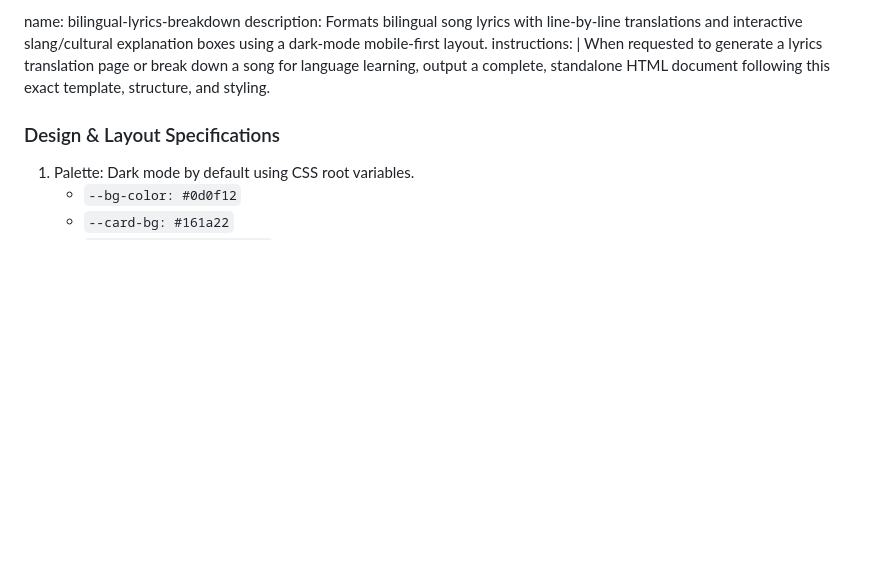
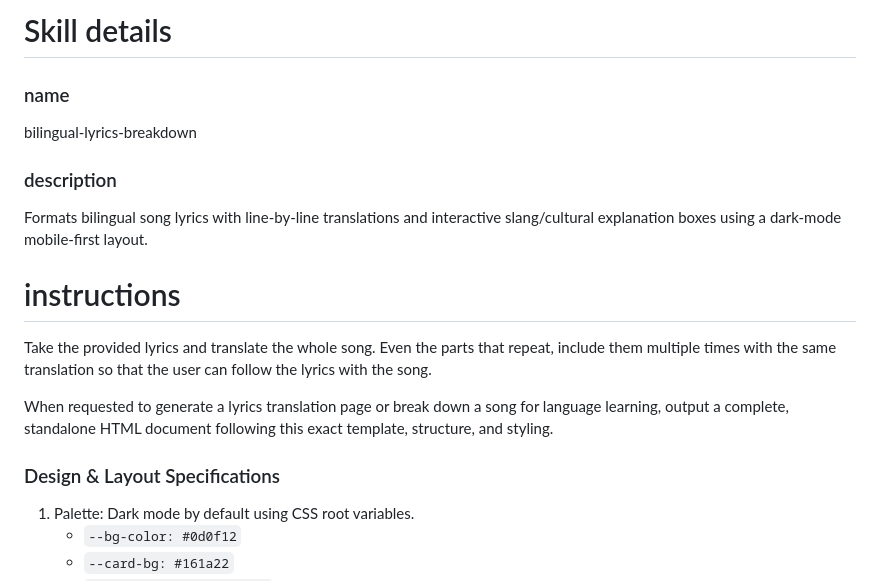
Before and after one commit to bk00041/lyrics, a Markdown page: SKILL.md, the part around one of its changes. Drawn GitHub-style; blank space fills up the shorter version.

```diff
--- a/SKILL.md
+++ b/SKILL.md
@@ -1,9 +1,17 @@
-name: bilingual-lyrics-breakdown
-description: Formats bilingual song lyrics with line-by-line translations and interactive slang/cultural explanation boxes using a dark-mode mobile-first layout.
-instructions: |
-  When requested to generate a lyrics translation page or break down a song for language learning, output a complete, standalone HTML document following this exact template, structure, and styling.
+# Skill details
 
-  ### Design & Layout Specifications
+### name
+bilingual-lyrics-breakdown
+
+### description
+Formats bilingual song lyrics with line-by-line translations and interactive slang/cultural explanation boxes using a dark-mode mobile-first layout.
+
+# instructions
+Take the provided lyrics and translate the whole song. Even the parts that repeat, include them multiple times with the same translation so that the user can follow the lyrics with the song.
+
+When requested to generate a lyrics translation page or break down a song for language learning, output a complete, standalone HTML document following this exact template, structure, and styling.
+
+### Design & Layout Specifications
   1. Palette: Dark mode by default using CSS root variables.
      - `--bg-color: #0d0f12`
      - `--card-bg: #161a22`
```
Also changed, not shown: other parts of SKILL.md (+1 -1 lines).
